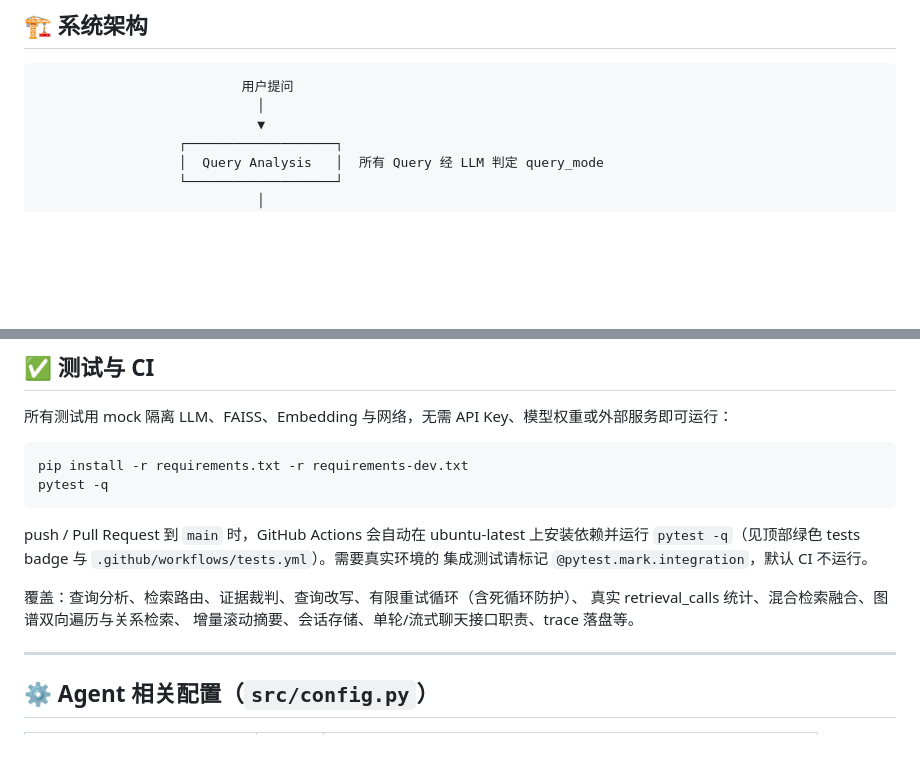
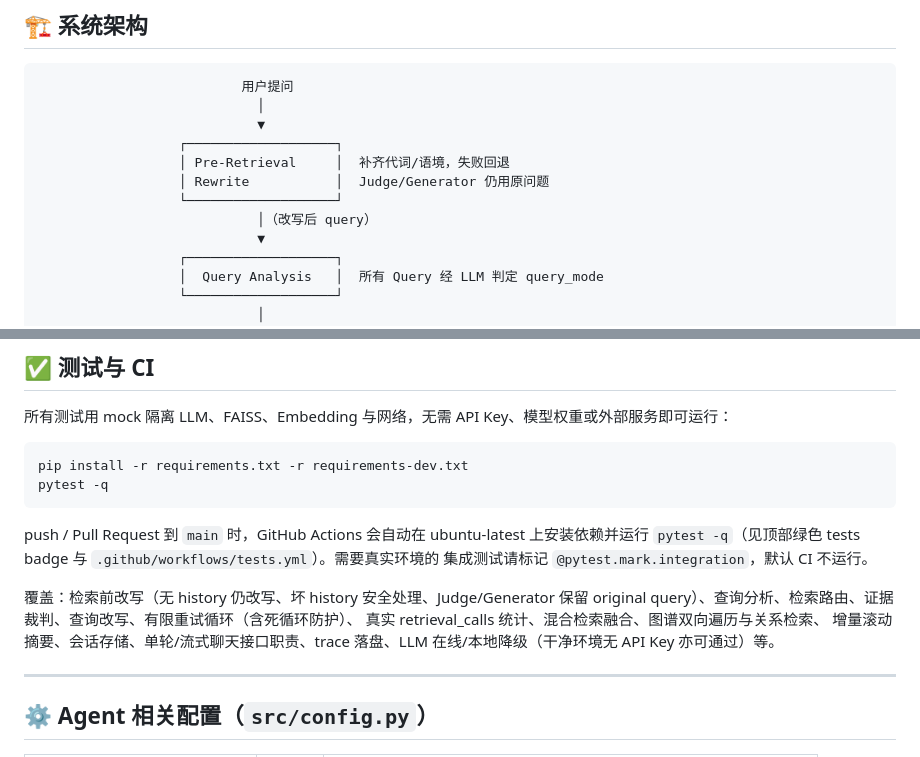
Before and after one commit to alinj4253-droid/ChenJiageng-RAG, a Markdown page: README.md, 2 parts joined by grey strips. GitHub-like rendering; blank space fills up the shorter version.

````diff
--- a/README.md
+++ b/README.md
@@ -58,6 +60,12 @@ Query Analysis
 ```
                           用户提问
                             │
+                            ▼
+                  ┌───────────────────┐
+                  │ Pre-Retrieval     │  补齐代词/语境，失败回退
+                  │ Rewrite           │  Judge/Generator 仍用原问题
+                  └───────────────────┘
+                            │（改写后 query）
                             ▼
                   ┌───────────────────┐
                   │  Query Analysis   │  所有 Query 经 LLM 判定 query_mode
@@ -302,9 +311,9 @@ push / Pull Request 到 `main` 时，GitHub Actions 会自动在 ubuntu-latest
 `pytest -q`（见顶部绿色 tests badge 与 `.github/workflows/tests.yml`）。需要真实环境的
 集成测试请标记 `@pytest.mark.integration`，默认 CI 不运行。
 
-覆盖：查询分析、检索路由、证据裁判、查询改写、有限重试循环（含死循环防护）、
+覆盖：检索前改写（无 history 仍改写、坏 history 安全处理、Judge/Generator 保留 original query）、查询分析、检索路由、证据裁判、查询改写、有限重试循环（含死循环防护）、
 真实 retrieval_calls 统计、混合检索融合、图谱双向遍历与关系检索、
-增量滚动摘要、会话存储、单轮/流式聊天接口职责、trace 落盘等。
+增量滚动摘要、会话存储、单轮/流式聊天接口职责、trace 落盘、LLM 在线/本地降级（干净环境无 API Key 亦可通过）等。
 
 ---
 
````
Also changed, not shown: other parts of README.md (+12 -5 lines).
